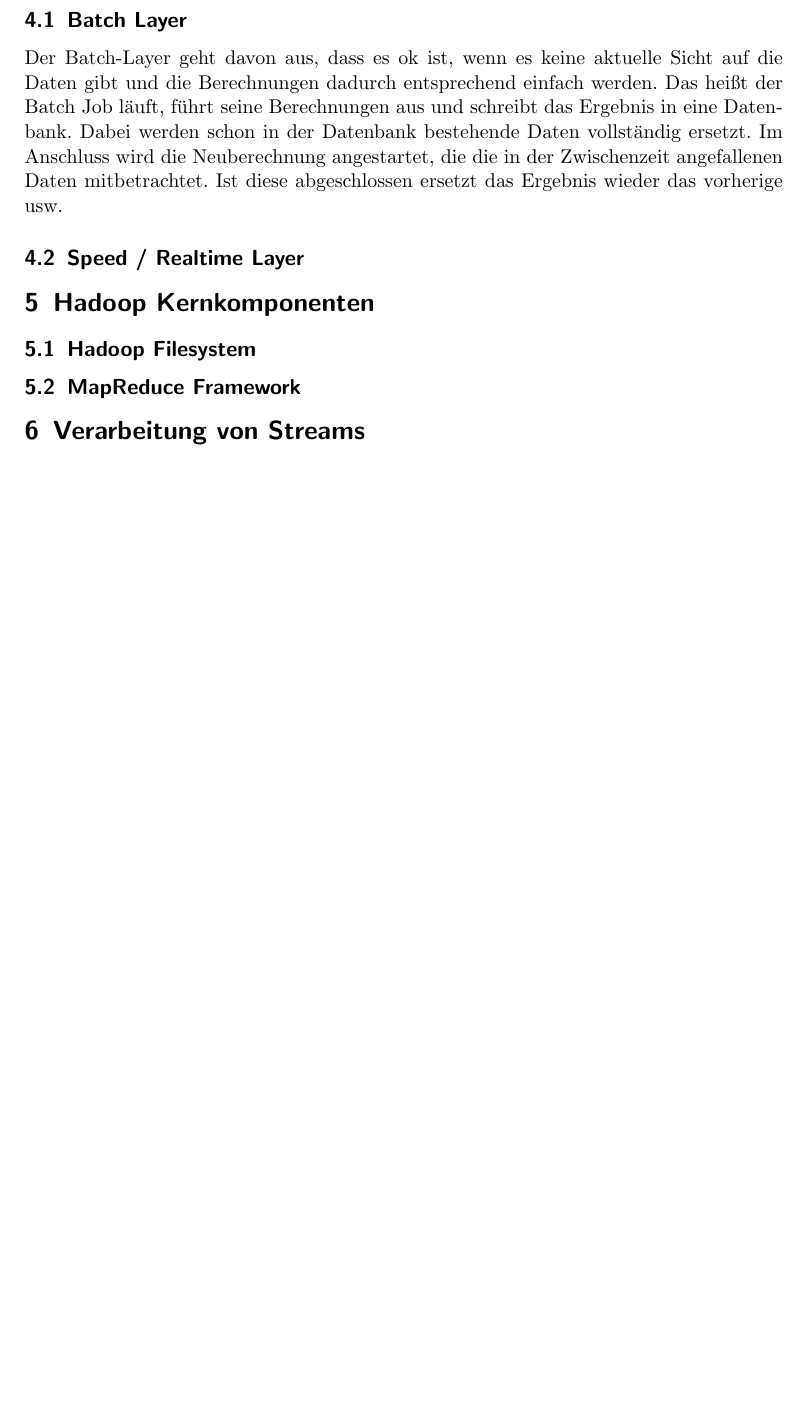
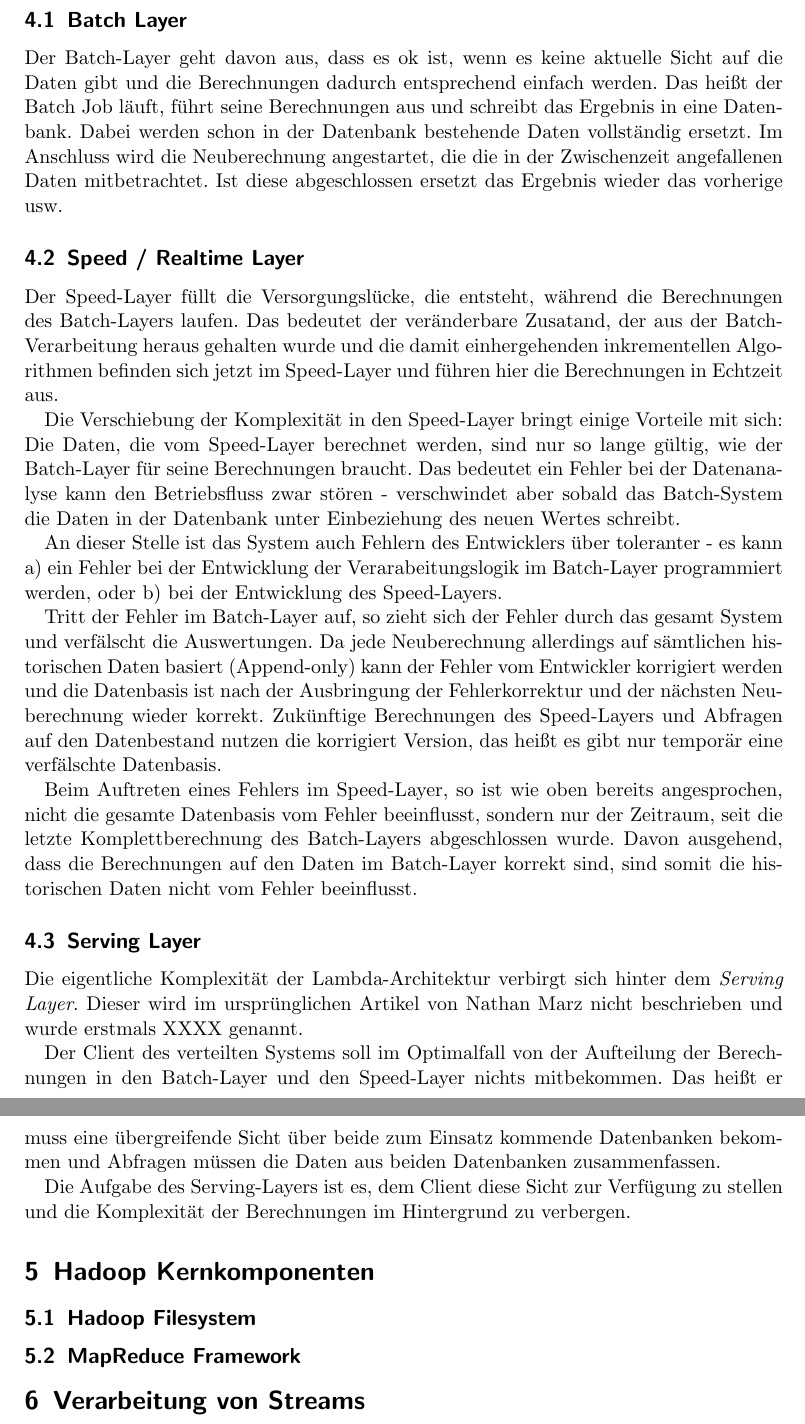
Before and after one commit to FlopsKa/bigdatatools, a LaTeX paper (paper/document.tex): part of page 4 of 4 before the commit and two parts of pages 4 and 5 of 5 after it, the two joined at a grey line, cut so that both start at the same text, the shorter picture padded with empty space. Compiled offline with pdfLaTeX.

Commit message:
Speed Layer beschrieben, Serving Layer beschrieben

```diff
--- a/paper/document.tex
+++ b/paper/document.tex
@@ -160,6 +160,50 @@ die in der Zwischenzeit angefallenen Daten mitbetrachtet. Ist diese
 abgeschlossen ersetzt das Ergebnis wieder das vorherige usw.
 
 \subsection{Speed / Realtime Layer}
+Der Speed-Layer füllt die Versorgungslücke, die entsteht, während die
+Berechnungen des Batch-Layers laufen. Das bedeutet der veränderbare Zusatand,
+der aus der Batch-Verarbeitung heraus gehalten wurde und die damit
+einhergehenden inkrementellen Algorithmen befinden sich jetzt im Speed-Layer
+und führen hier die Berechnungen in Echtzeit aus.
+
+Die Verschiebung der Komplexität in den Speed-Layer bringt einige Vorteile mit
+sich: Die Daten, die vom Speed-Layer berechnet werden, sind nur so lange
+gültig, wie der Batch-Layer für seine Berechnungen braucht. Das bedeutet ein
+Fehler bei der Datenanalyse kann den Betriebsfluss zwar stören - verschwindet
+aber sobald das Batch-System die Daten in der Datenbank unter Einbeziehung des
+neuen Wertes schreibt.
+
+An dieser Stelle ist das System auch Fehlern des Entwicklers über toleranter -
+es kann a) ein Fehler bei der Entwicklung der Verarabeitungslogik im
+Batch-Layer programmiert werden, oder b) bei der Entwicklung des Speed-Layers.
+
+Tritt der Fehler im Batch-Layer auf, so zieht sich der Fehler durch das gesamt
+System und verfälscht die Auswertungen. Da jede Neuberechnung allerdings auf
+sämtlichen historischen Daten basiert (Append-only) kann der Fehler vom
+Entwickler korrigiert werden und die Datenbasis ist nach der Ausbringung der
+Fehlerkorrektur und der nächsten Neuberechnung wieder korrekt. Zukünftige
+Berechnungen des Speed-Layers und Abfragen auf den Datenbestand nutzen die
+korrigiert Version, das heißt es gibt nur temporär eine verfälschte Datenbasis.
+
+Beim Auftreten eines Fehlers im Speed-Layer, so ist wie oben bereits
+angesprochen, nicht die gesamte Datenbasis vom Fehler beeinflusst, sondern nur
+der Zeitraum, seit die letzte Komplettberechnung des Batch-Layers abgeschlossen
+wurde. Davon ausgehend, dass die Berechnungen auf den Daten im Batch-Layer
+korrekt sind, sind somit die historischen Daten nicht vom Fehler beeinflusst.
+
+\subsection{Serving Layer}
+Die eigentliche Komplexität der Lambda-Architektur verbirgt sich hinter dem
+\textit{Serving Layer}. Dieser wird im ursprünglichen Artikel von Nathan Marz
+nicht beschrieben und wurde erstmals XXXX genannt.
+
+Der Client des verteilten Systems soll im Optimalfall von der Aufteilung der
+Berechnungen in den Batch-Layer und den Speed-Layer nichts mitbekommen. Das
+heißt er muss eine übergreifende Sicht über beide zum Einsatz kommende
+Datenbanken bekommen und Abfragen müssen die Daten aus beiden Datenbanken
+zusammenfassen.
+
+Die Aufgabe des Serving-Layers ist es, dem Client diese Sicht zur Verfügung zu
+stellen und die Komplexität der Berechnungen im Hintergrund zu verbergen.
 
 \section{Hadoop Kernkomponenten}
 \subsection{Hadoop Filesystem}
```
